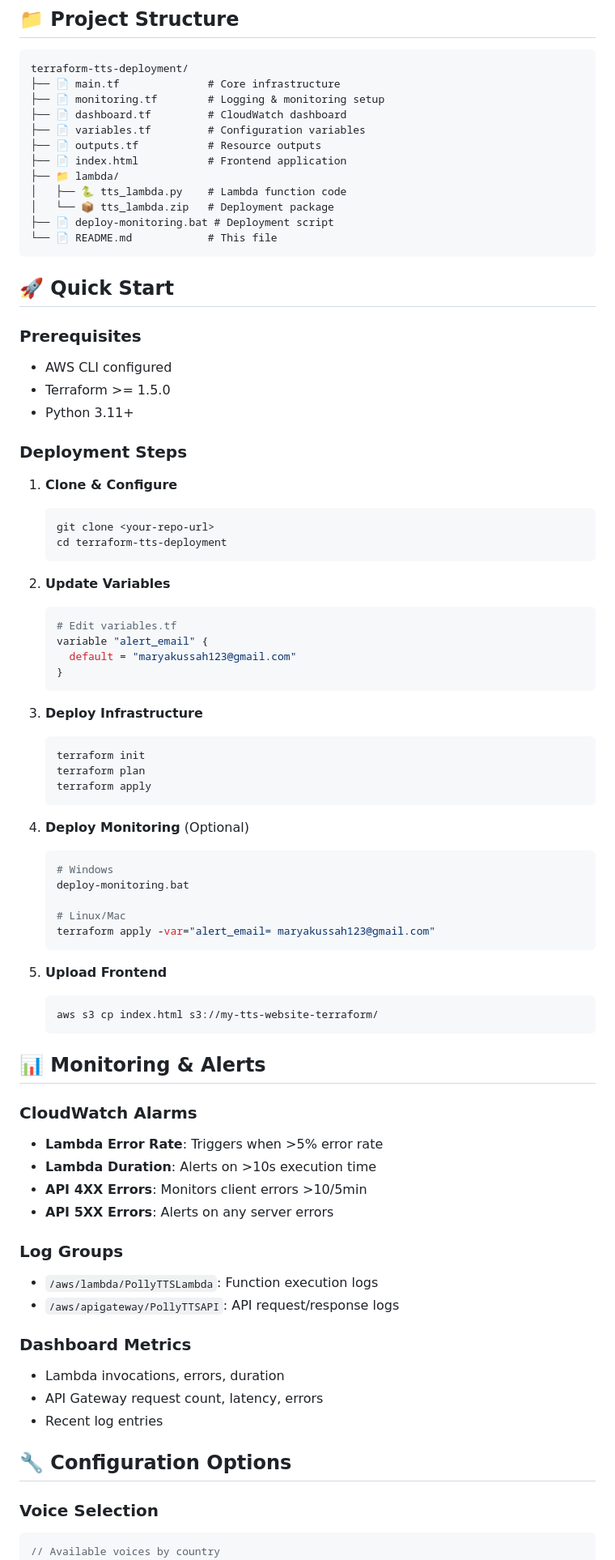
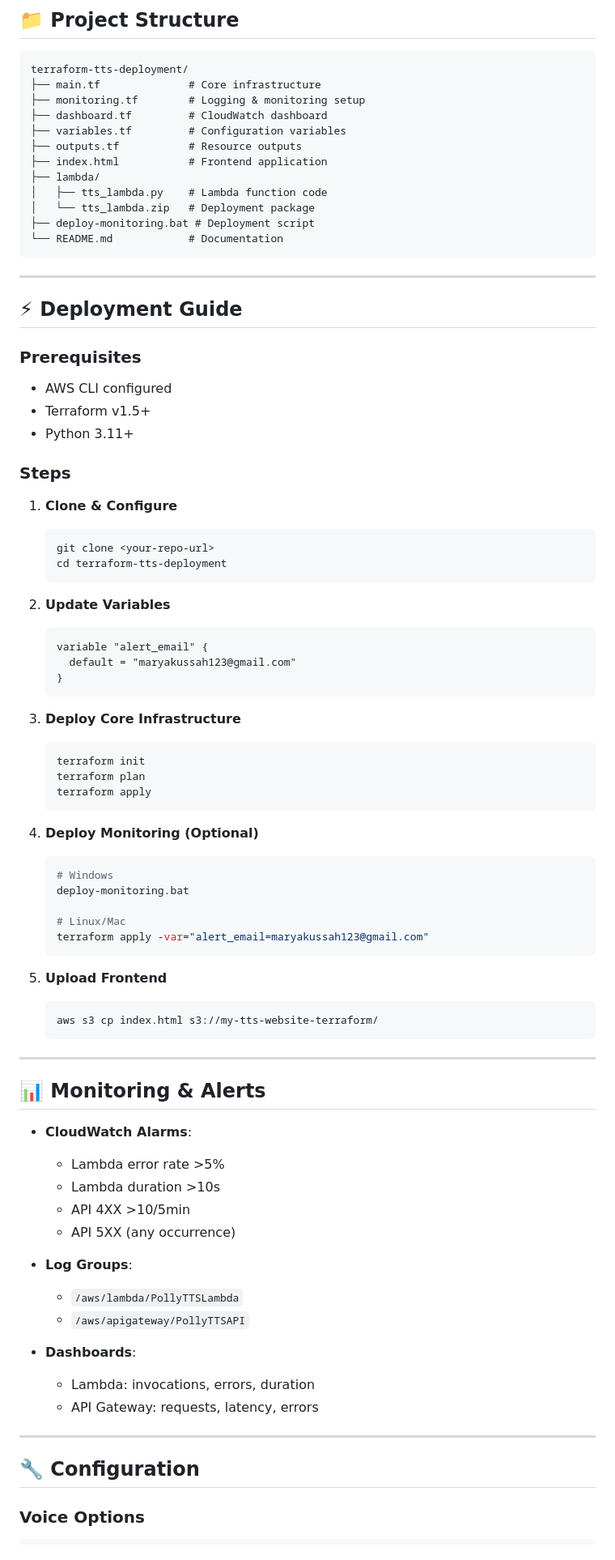
Before and after one commit to MaryAkussah/terraform-text-to-speech-app, a Markdown page: README.md, the part around the change printed below. Shown: that part at 81% size. Rendered like a GitHub page.

Commit message:
Initial commit: AWS TTS application with Terraform

````diff
--- a/README.md
+++ b/README.md
@@ -47,85 +69,98 @@ A serverless text-to-speech application built with AWS services, featuring user
 
 ```
 terraform-tts-deployment/
-├── 📄 main.tf              # Core infrastructure
-├── 📄 monitoring.tf        # Logging & monitoring setup
-├── 📄 dashboard.tf         # CloudWatch dashboard
-├── 📄 variables.tf         # Configuration variables
-├── 📄 outputs.tf           # Resource outputs
-├── 📄 index.html           # Frontend application
-├── 📁 lambda/
-│   ├── 🐍 tts_lambda.py    # Lambda function code
-│   └── 📦 tts_lambda.zip   # Deployment package
-├── 📄 deploy-monitoring.bat # Deployment script
-└── 📄 README.md            # This file
+├── main.tf              # Core infrastructure
+├── monitoring.tf        # Logging & monitoring setup
+├── dashboard.tf         # CloudWatch dashboard
+├── variables.tf         # Configuration variables
+├── outputs.tf           # Resource outputs
+├── index.html           # Frontend application
+├── lambda/
+│   ├── tts_lambda.py    # Lambda function code
+│   └── tts_lambda.zip   # Deployment package
+├── deploy-monitoring.bat # Deployment script
+└── README.md            # Documentation
 ```
 
-## 🚀 Quick Start
+---
+
+## ⚡ Deployment Guide
 
 ### Prerequisites
-- AWS CLI configured
-- Terraform >= 1.5.0
-- Python 3.11+
 
-### Deployment Steps
+* AWS CLI configured
+* Terraform v1.5+
+* Python 3.11+
+
+### Steps
 
 1. **Clone & Configure**
+
    ```bash
    git clone <your-repo-url>
    cd terraform-tts-deployment
    ```
 
 2. **Update Variables**
-   ```bash
-   # Edit variables.tf
+
+   ```hcl
    variable "alert_email" {
      default = "maryakussah123@gmail.com"
    }
    ```
 
-3. **Deploy Infrastructure**
+3. **Deploy Core Infrastructure**
+
    ```bash
    terraform init
    terraform plan
    terraform apply
    ```
 
-4. **Deploy Monitoring** (Optional)
+4. **Deploy Monitoring (Optional)**
+
    ```bash
    # Windows
    deploy-monitoring.bat
 
    # Linux/Mac
-   terraform apply -var="alert_email= maryakussah123@gmail.com"
+   terraform apply -var="alert_email=maryakussah123@gmail.com"
    ```
 
 5. **Upload Frontend**
+
    ```bash
    aws s3 cp index.html s3://my-tts-website-terraform/
    ```
 
+---
+
 ## 📊 Monitoring & Alerts
 
-### CloudWatch Alarms
-- **Lambda Error Rate**: Triggers when >5% error rate
-- **Lambda Duration**: Alerts on >10s execution time
-- **API 4XX Errors**: Monitors client errors >10/5min
-- **API 5XX Errors**: Alerts on any server errors
+* **CloudWatch Alarms**:
 
-### Log Groups
-- `/aws/lambda/PollyTTSLambda`: Function execution logs
-- `/aws/apigateway/PollyTTSAPI`: API request/response logs
+  * Lambda error rate >5%
+  * Lambda duration >10s
+  * API 4XX >10/5min
+  * API 5XX (any occurrence)
 
-### Dashboard Metrics
-- Lambda invocations, errors, duration
-- API Gateway request count, latency, errors
-- Recent log entries
+* **Log Groups**:
 
-## 🔧 Configuration Options
+  * `/aws/lambda/PollyTTSLambda`
+  * `/aws/apigateway/PollyTTSAPI`
 
-### Voice Selection
+* **Dashboards**:
+
+  * Lambda: invocations, errors, duration
+  * API Gateway: requests, latency, errors
+
+---
+
+## 🔧 Configuration
+
+### Voice Options
+
 ```javascript
-// Available voices by country
 const voices = {
   US: ['Joanna', 'Matthew', 'Ivy', 'Justin', 'Salli', 'Kimberly', 'Joey'],
   UK: ['Amy', 'Brian', 'Emma'],
````
Also changed, not shown: other parts of README.md (+125 -107 lines).
